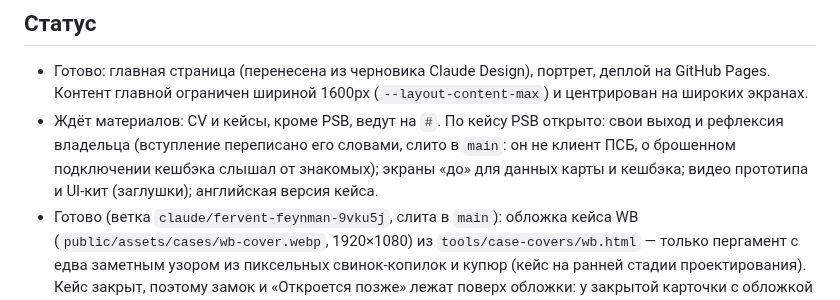
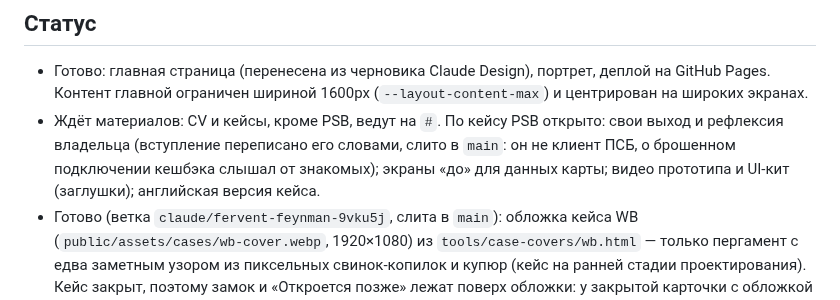
Before and after one commit to cybertatar/Portfolio, a Markdown page: CLAUDE.md, the part around one of its changes. Drawn GitHub-style.

Commit message:
Note the PSB cashback before flow in the status
Co-Authored-By: Claude Opus 5.5 <noreply@anthropic.com>
Claude-Session: https://claude.ai/code/session_01K9M4KKip7VrCMi121CRaVU

```diff
--- a/CLAUDE.md
+++ b/CLAUDE.md
@@ -24,7 +24,7 @@
 ## Статус
 
 - Готово: главная страница (перенесена из черновика Claude Design), портрет, деплой на GitHub Pages. Контент главной ограничен шириной 1600px (`--layout-content-max`) и центрирован на широких экранах.
-- Ждёт материалов: CV и кейсы, кроме PSB, ведут на `#`. По кейсу PSB открыто: свои выход и рефлексия владельца (вступление переписано его словами, слито в `main`: он не клиент ПСБ, о брошенном подключении кешбэка слышал от знакомых); экраны «до» для данных карты и кешбэка; видео прототипа и UI-кит (заглушки); английская версия кейса.
+- Ждёт материалов: CV и кейсы, кроме PSB, ведут на `#`. По кейсу PSB открыто: свои выход и рефлексия владельца (вступление переписано его словами, слито в `main`: он не клиент ПСБ, о брошенном подключении кешбэка слышал от знакомых); экраны «до» для данных карты; видео прототипа и UI-кит (заглушки); английская версия кейса.
 - Готово (ветка `claude/fervent-feynman-9vku5j`, слита в `main`): обложка кейса WB (`public/assets/cases/wb-cover.webp`, 1920×1080) из `tools/case-covers/wb.html` — только пергамент с едва заметным узором из пиксельных свинок-копилок и купюр (кейс на ранней стадии проектирования). Кейс закрыт, поэтому замок и «Откроется позже» лежат поверх обложки: у закрытой карточки с обложкой плашка замка прозрачная (`.locked.over-cover` в `ProjectCard.astro`), без обложки — прежний сплошной фон.
 - Готово (ветка `claude/elegant-cray-mn902q`, слита в `main`): закрытый кейс «Ozon Bank payment sticker reimagined» (`ozon-sticker` в `site.ts`, в ленте между PSB и WB; теги Suppose и 2026). Обложка-заглушка `public/assets/cases/ozon-cover.webp` из `tools/case-covers/ozon.html` — как у WB, только узор из пиксельных банковских карт и телефонов.
 - Готово (ветка `claude/elegant-cray-mn902q`, слита в `main`): кейс «Mouette online clothing store» (интернет-магазин для ателье, `mouette` в `site.ts`, последний в ленте, теги B2C и 2025) со статусом `nda`: не открывается, на обложке ничего не лежит, вместо замка по центру — плашка «NDA» с замком первой среди тегов, по клику диалог «В эти края пути нет» (`ui.noWay`). Обложка `public/assets/cases/mouette-cover.webp` из `tools/case-covers/mouette.html` — без экранов (NDA): бирка на красной нитке с логотипом, размерами и цветами из дизайн-системы магазина и тёмный вшитый ярлык; логотип выгружен из Figma-файла Mouette (страница Cover) в `tools/case-covers/mouette/logo.svg`, цвета бренда #424242 и #E91616. Фон — пергамент с узором из пиксельных пальто, катушек и иголок с ниткой. Бирка слева, чтобы нитка не упиралась в теги.
```
Also changed, not shown: other parts of CLAUDE.md (+1 -0 lines).
